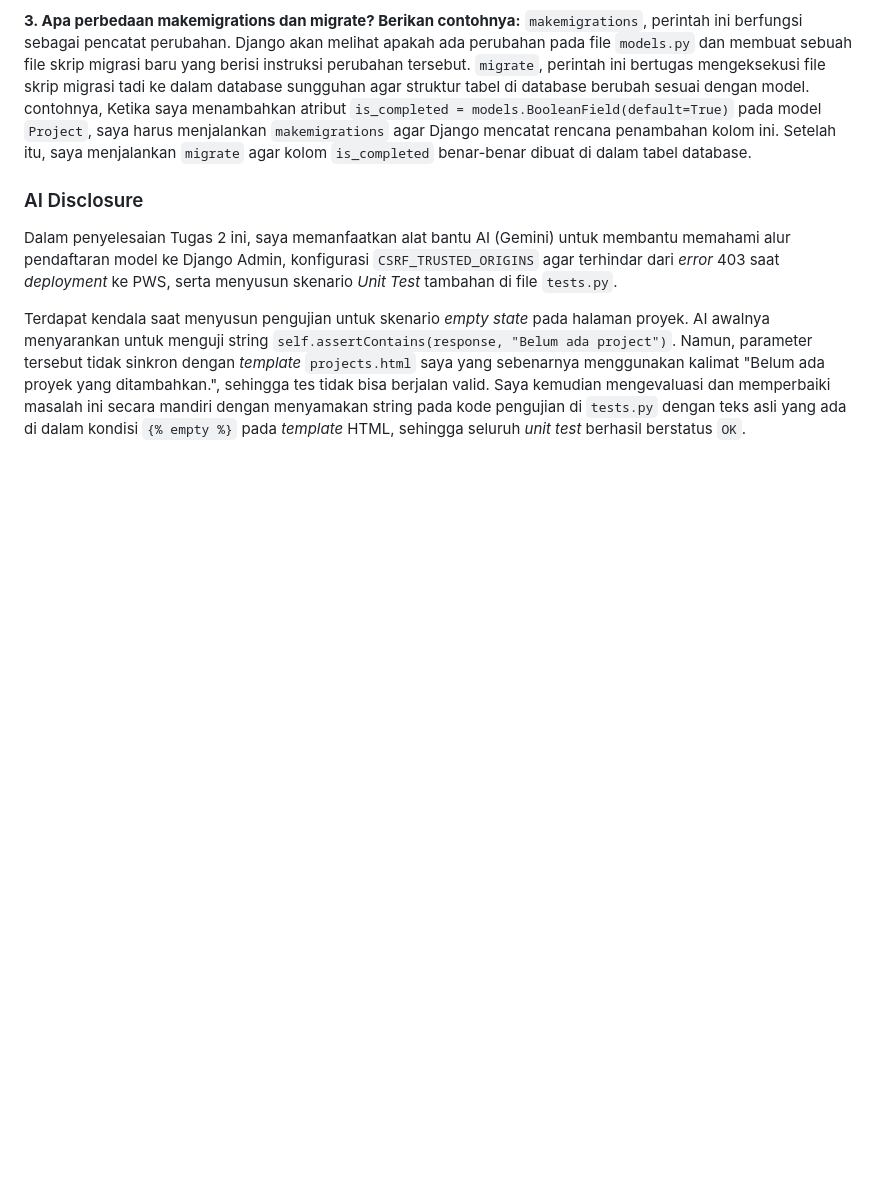
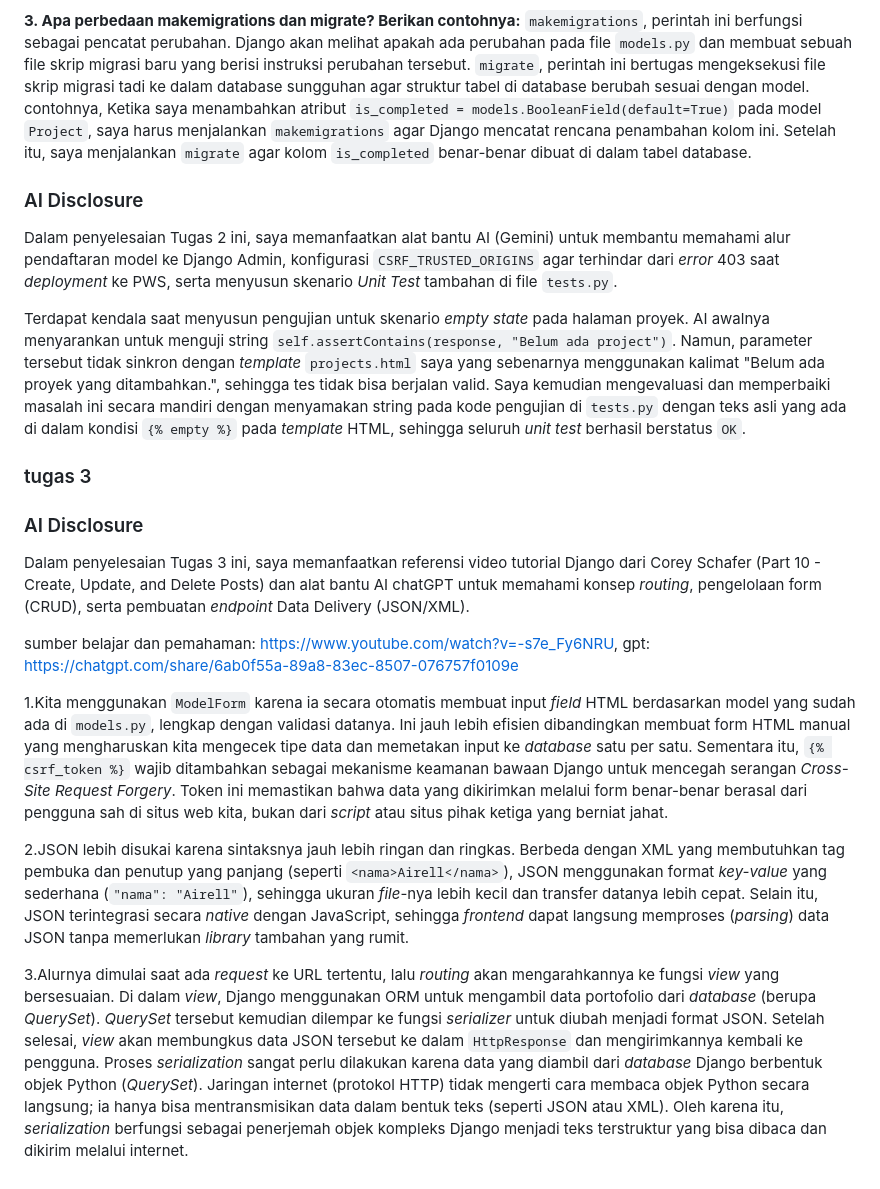
Before and after one commit to airelprakosa/myportofolio, a Markdown page: README.md, the part around the change. Rendered like a GitHub page; blank space fills up the shorter version.

Commit message:
docs: revise reflective questions format to 3 questions

```diff
--- a/README.md
+++ b/README.md
@@ -36,3 +36,17 @@ contohnya, Ketika saya menambahkan atribut `is_completed = models.BooleanField(d
 Dalam penyelesaian Tugas 2 ini, saya memanfaatkan alat bantu AI (Gemini) untuk membantu memahami alur pendaftaran model ke Django Admin, konfigurasi `CSRF_TRUSTED_ORIGINS` agar terhindar dari *error* 403 saat *deployment* ke PWS, serta menyusun skenario *Unit Test* tambahan di file `tests.py`.
 
 Terdapat kendala saat menyusun pengujian untuk skenario *empty state* pada halaman proyek. AI awalnya menyarankan untuk menguji string `self.assertContains(response, "Belum ada project")`. Namun, parameter tersebut tidak sinkron dengan *template* `projects.html` saya yang sebenarnya menggunakan kalimat "Belum ada proyek yang ditambahkan.", sehingga tes tidak bisa berjalan valid. Saya kemudian mengevaluasi dan memperbaiki masalah ini secara mandiri dengan menyamakan string pada kode pengujian di `tests.py` dengan teks asli yang ada di dalam kondisi `{% empty %}` pada *template* HTML, sehingga seluruh *unit test* berhasil berstatus `OK`.
+
+### tugas 3
+
+### AI Disclosure
+Dalam penyelesaian Tugas 3 ini, saya memanfaatkan referensi video tutorial Django dari Corey Schafer (Part 10 - Create, Update, and Delete Posts) dan alat bantu AI chatGPT untuk memahami konsep *routing*, pengelolaan form (CRUD), serta pembuatan *endpoint* Data Delivery (JSON/XML).
+
+sumber belajar dan pemahaman: https://www.youtube.com/watch?v=-s7e_Fy6NRU, gpt: https://chatgpt.com/share/6ab0f55a-89a8-83ec-8507-076757f0109e
+
+1.Kita menggunakan `ModelForm` karena ia secara otomatis membuat input *field* HTML berdasarkan model yang sudah ada di `models.py`, lengkap dengan validasi datanya. Ini jauh lebih efisien dibandingkan membuat form HTML manual yang mengharuskan kita mengecek tipe data dan memetakan input ke *database* satu per satu. Sementara itu, `{% csrf_token %}` wajib ditambahkan sebagai mekanisme keamanan bawaan Django untuk mencegah serangan *Cross-Site Request Forgery*. Token ini memastikan bahwa data yang dikirimkan melalui form benar-benar berasal dari pengguna sah di situs web kita, bukan dari *script* atau situs pihak ketiga yang berniat jahat.
+
+2.JSON lebih disukai karena sintaksnya jauh lebih ringan dan ringkas. Berbeda dengan XML yang membutuhkan tag pembuka dan penutup yang panjang (seperti `<nama>Airell</nama>`), JSON menggunakan format *key-value* yang sederhana (`"nama": "Airell"`), sehingga ukuran *file*-nya lebih kecil dan transfer datanya lebih cepat. Selain itu, JSON terintegrasi secara *native* dengan JavaScript, sehingga *frontend* dapat langsung memproses (*parsing*) data JSON tanpa memerlukan *library* tambahan yang rumit.
+
+3.Alurnya dimulai saat ada *request* ke URL tertentu, lalu *routing* akan mengarahkannya ke fungsi *view* yang bersesuaian. Di dalam *view*, Django menggunakan ORM untuk mengambil data portofolio dari *database* (berupa *QuerySet*). *QuerySet* tersebut kemudian dilempar ke fungsi *serializer* untuk diubah menjadi format JSON. Setelah selesai, *view* akan membungkus data JSON tersebut ke dalam `HttpResponse` dan mengirimkannya kembali ke pengguna.
+Proses *serialization* sangat perlu dilakukan karena data yang diambil dari *database* Django berbentuk objek Python (*QuerySet*). Jaringan internet (protokol HTTP) tidak mengerti cara membaca objek Python secara langsung; ia hanya bisa mentransmisikan data dalam bentuk teks (seperti JSON atau XML). Oleh karena itu, *serialization* berfungsi sebagai penerjemah objek kompleks Django menjadi teks terstruktur yang bisa dibaca dan dikirim melalui internet.
```
